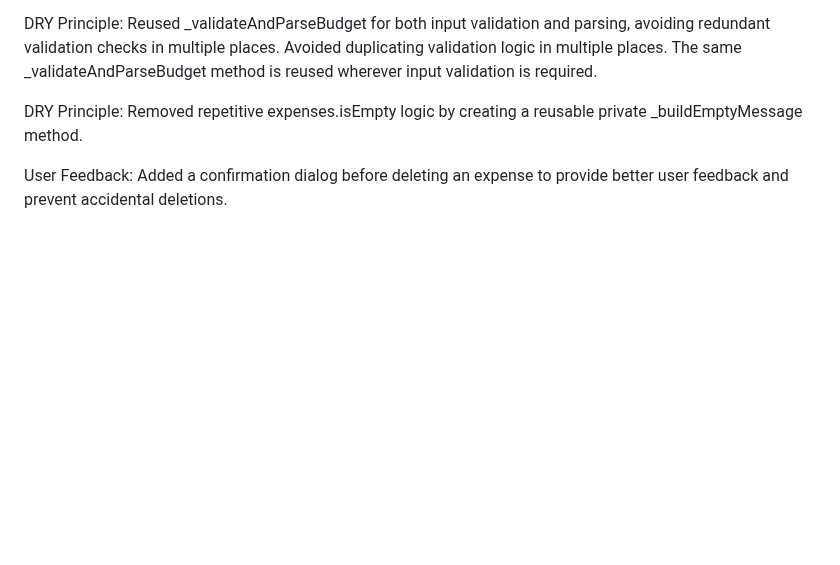
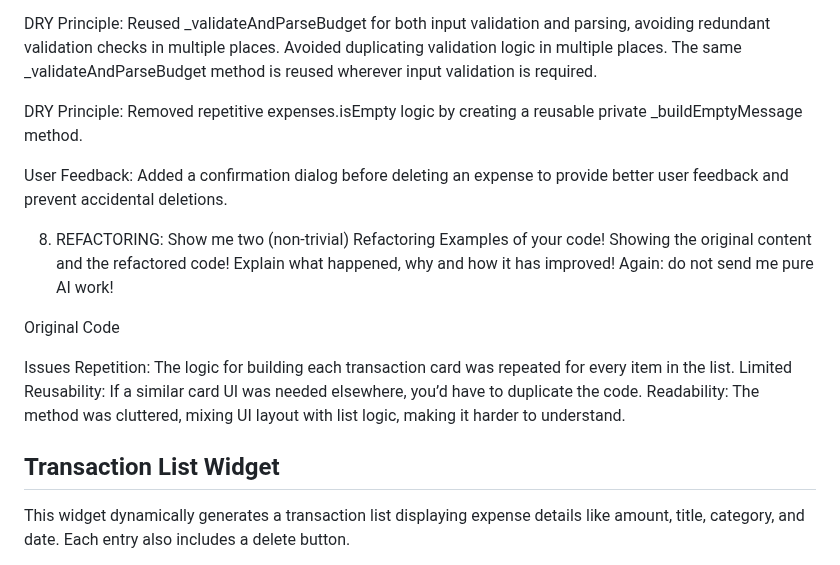
Before and after one commit to jude8786/Software-Engineering-Project, a Markdown page: README.md, the part around one of its changes. Drawn GitHub-style; blank space fills up the shorter version.

```diff
--- a/README.md
+++ b/README.md
@@ -152,3 +152,17 @@ Removed repetitive expenses.isEmpty logic by creating a reusable private _buildE
 User Feedback:
 Added a confirmation dialog before deleting an expense to provide better user feedback and prevent accidental deletions.
 
+8. REFACTORING: Show me two (non-trivial) Refactoring Examples of your code! Showing the original content and the refactored code! Explain what happened, why and how it has improved! Again: do not send me pure AI work!
+
+Original Code
+
+Issues
+Repetition: The logic for building each transaction card was repeated for every item in the list.
+Limited Reusability: If a similar card UI was needed elsewhere, you’d have to duplicate the code.
+Readability: The method was cluttered, mixing UI layout with list logic, making it harder to understand.
+
+
+## Transaction List Widget
+
+This widget dynamically generates a transaction list displaying expense details like amount, title, category, and date. Each entry also includes a delete button.
+
```
Also changed, not shown: other parts of README.md (+105 -0 lines).
